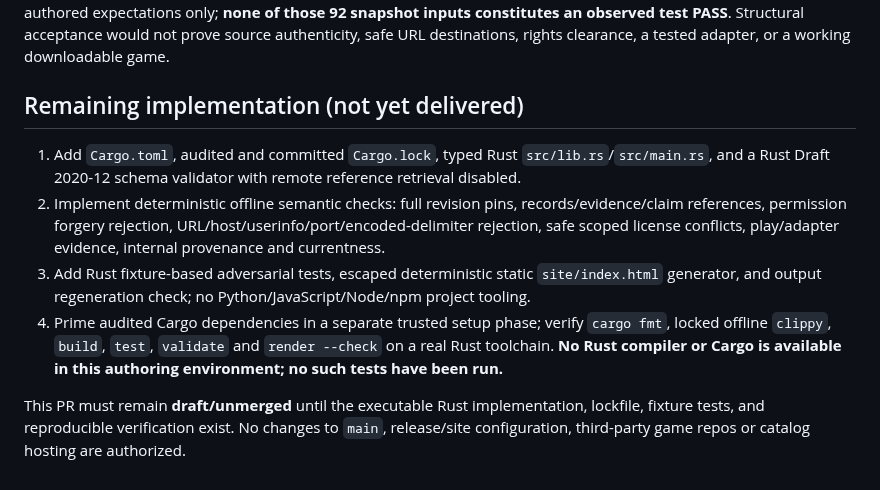
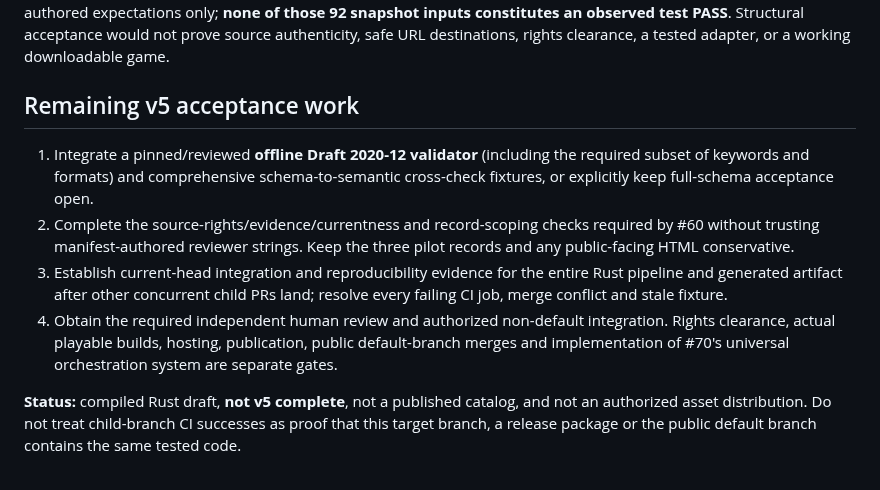
Before and after one commit to Distributed-Minds/Fleet-Control-Public, a Markdown page: Catalog/README.md, the part around one of its changes. Drawn GitHub-style.

```diff
--- a/Catalog/README.md
+++ b/Catalog/README.md
@@ -27,11 +56,11 @@ The seven files below were inspected at [source commit `847af19d`](https://githu
 
 At that source snapshot, the first six files declared **91 fragment cases** (26 expected valid, 65 expected invalid) using `base`/`base_*`, `target_pointer`, case overrides and `expected_valid`; they need an actual compatible schema runner to resolve the target `$defs`, apply overrides, and compare outcomes. At the same source snapshot, the seventh file was a separate full-manifest negative to reject regardless of self-asserted review evidence. These counts describe authored expectations only; **none of those 92 snapshot inputs constitutes an observed test PASS**. Structural acceptance would not prove source authenticity, safe URL destinations, rights clearance, a tested adapter, or a working downloadable game.
 
-## Remaining implementation (not yet delivered)
+## Remaining v5 acceptance work
 
-1. Add `Cargo.toml`, audited and committed `Cargo.lock`, typed Rust `src/lib.rs`/`src/main.rs`, and a Rust Draft 2020-12 schema validator with remote reference retrieval disabled.
-2. Implement deterministic offline semantic checks: full revision pins, records/evidence/claim references, permission forgery rejection, URL/host/userinfo/port/encoded-delimiter rejection, safe scoped license conflicts, play/adapter evidence, internal provenance and currentness.
-3. Add Rust fixture-based adversarial tests, escaped deterministic static `site/index.html` generator, and output regeneration check; no Python/JavaScript/Node/npm project tooling.
-4. Prime audited Cargo dependencies in a separate trusted setup phase; verify `cargo fmt`, locked offline `clippy`, `build`, `test`, `validate` and `render --check` on a real Rust toolchain. **No Rust compiler or Cargo is available in this authoring environment; no such tests have been run.**
+1. Integrate a pinned/reviewed **offline Draft 2020-12 validator** (including the required subset of keywords and formats) and comprehensive schema-to-semantic cross-check fixtures, or explicitly keep full-schema acceptance open.
+2. Complete the source-rights/evidence/currentness and record-scoping checks required by #60 without trusting manifest-authored reviewer strings. Keep the three pilot records and any public-facing HTML conservative.
+3. Establish current-head integration and reproducibility evidence for the entire Rust pipeline and generated artifact after other concurrent child PRs land; resolve every failing CI job, merge conflict and stale fixture.
+4. Obtain the required independent human review and authorized non-default integration. Rights clearance, actual playable builds, hosting, publication, public default-branch merges and implementation of #70's universal orchestration system are separate gates.
 
-This PR must remain **draft/unmerged** until the executable Rust implementation, lockfile, fixture tests, and reproducible verification exist. No changes to `main`, release/site configuration, third-party game repos or catalog hosting are authorized.
+**Status:** compiled Rust draft, **not v5 complete**, not a published catalog, and not an authorized asset distribution. Do not treat child-branch CI successes as proof that this target branch, a release package or the public default branch contains the same tested code.
```
Also changed, not shown: other parts of Catalog/README.md (+37 -8 lines).
